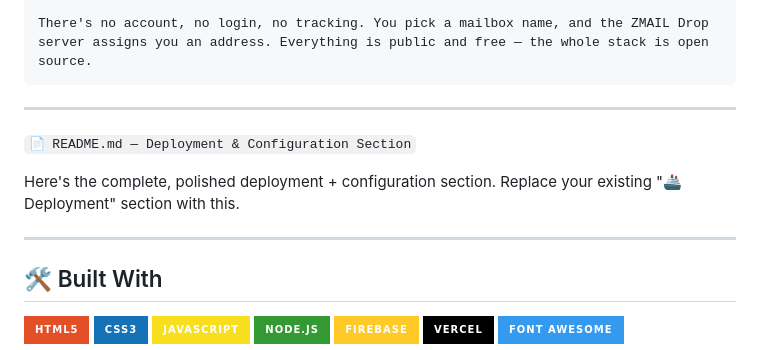
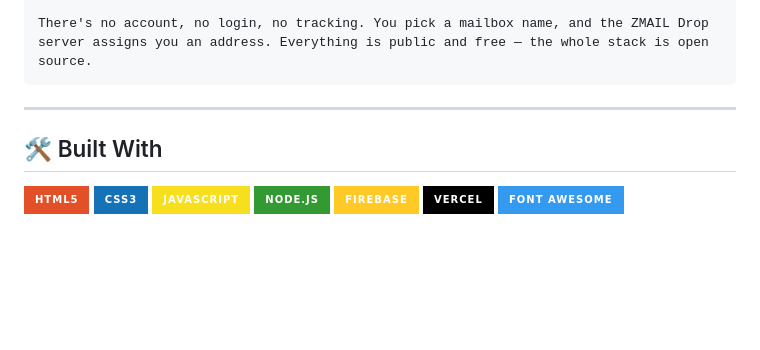
Before and after one commit to zikky0001-droid/zmaildrop, a Markdown page: README.md, the part around the change. Rendered like a GitHub page; badges without logos; blank space fills up the shorter version.

Commit message:
Remove Deployment & Configuration section from README
Removed the Deployment & Configuration section from README.

````diff
--- a/README.md
+++ b/README.md
@@ -27,11 +27,6 @@ There's no account, no login, no tracking. You pick a mailbox name, and the ZMAI
 ```
 ---
 
-`📄 README.md — Deployment & Configuration Section`
-
-Here's the complete, polished deployment + configuration section. Replace your existing "🚢 Deployment" section with this.
-
----
 
 
 ## 🛠️ Built With
````
